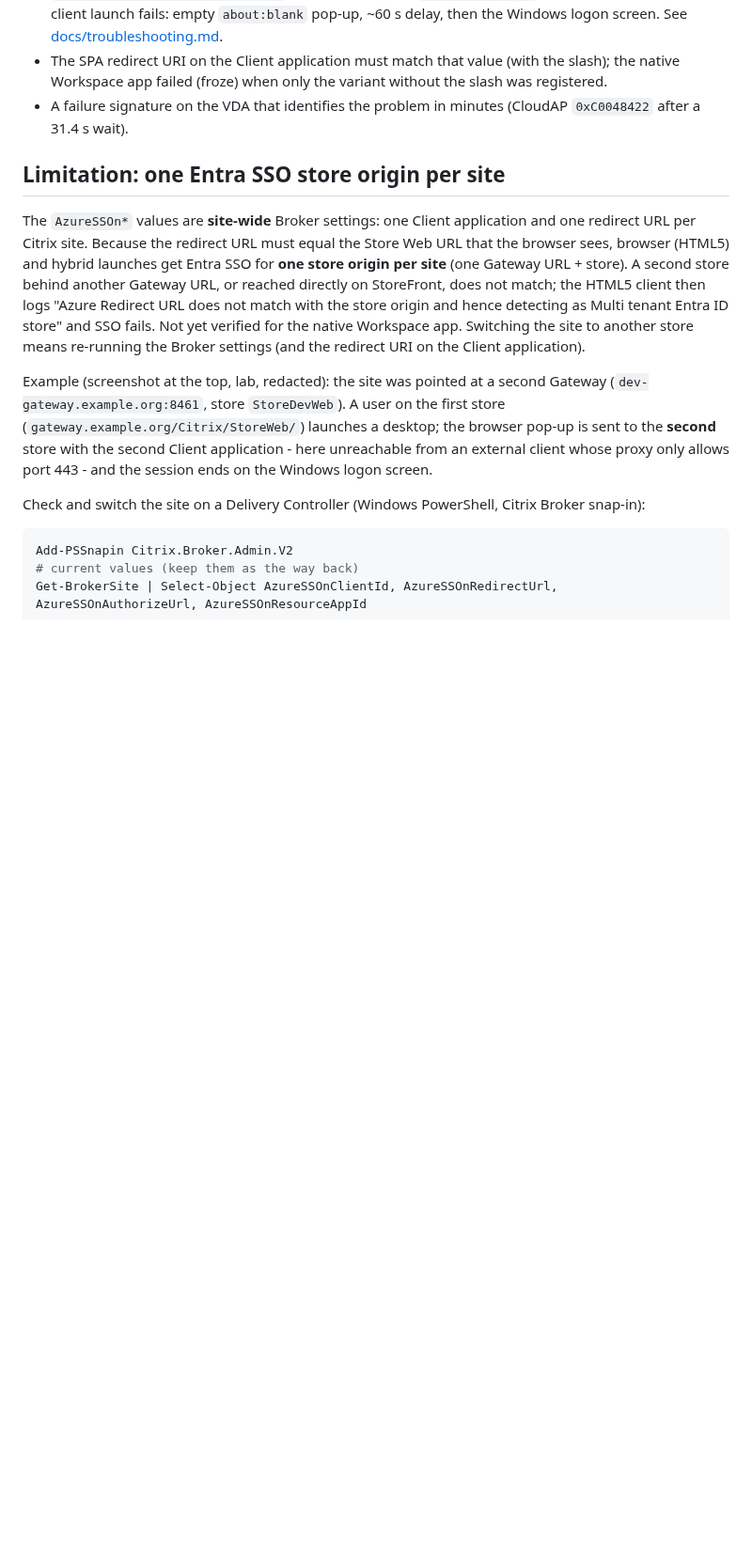
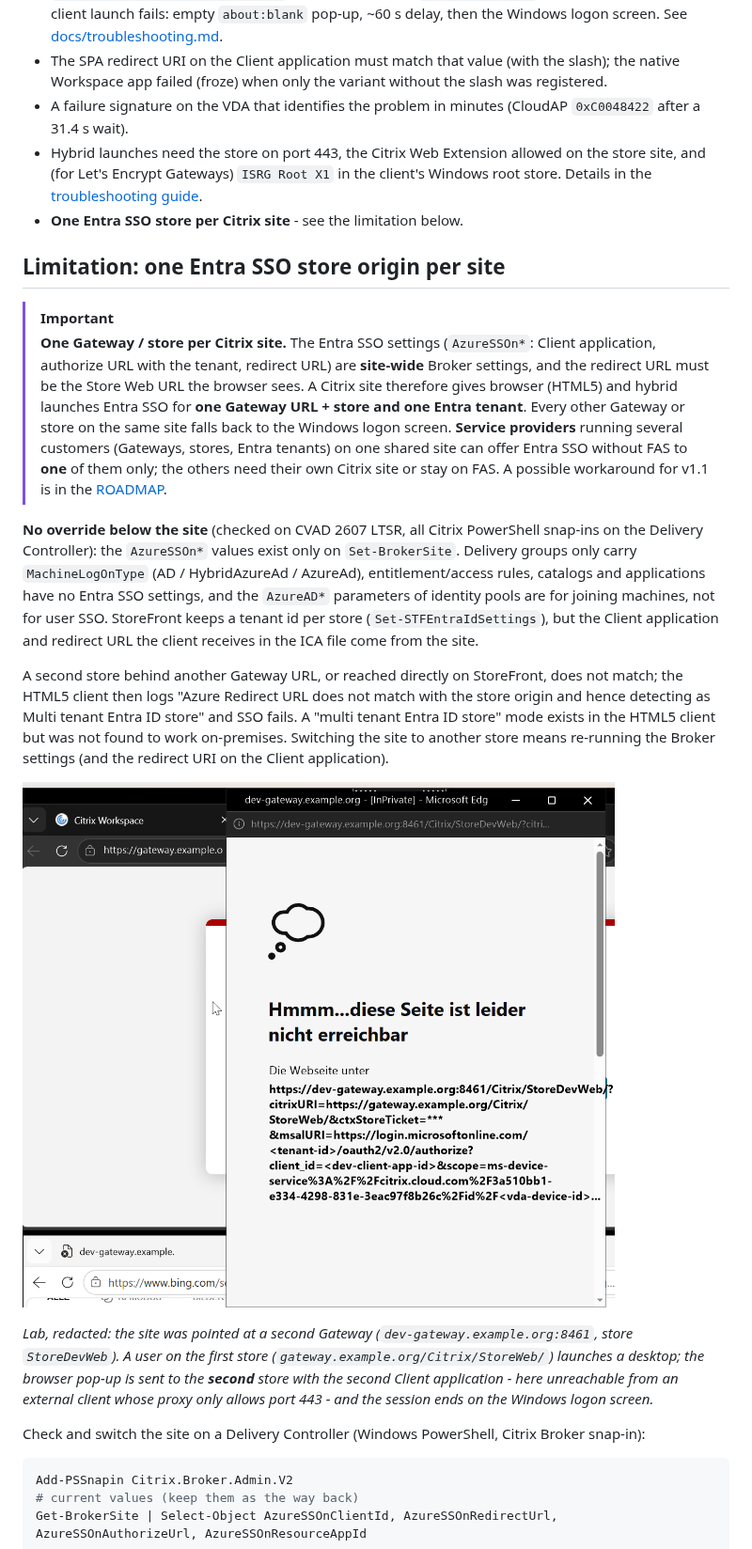
Before and after one commit to bensplittgerber/citrix-entra-sso, a Markdown page: README.md, the part around one of its changes. Shown at 94% size. Rendered like a GitHub page; blank space fills up the shorter version.

```diff
--- a/README.md
+++ b/README.md
@@ -37,21 +46,40 @@ Status: v1.0 - verified end to end in a lab (HTML5 and hybrid, also through an m
 - The SPA redirect URI on the Client application must match that value (with the slash); the native Workspace app
   failed (froze) when only the variant without the slash was registered.
 - A failure signature on the VDA that identifies the problem in minutes (CloudAP `0xC0048422` after a 31.4 s wait).
+- Hybrid launches need the store on port 443, the Citrix Web Extension allowed on the store site, and (for Let's
+  Encrypt Gateways) `ISRG Root X1` in the client's Windows root store. Details in the
+  [troubleshooting guide](docs/troubleshooting.md).
+- **One Entra SSO store per Citrix site** - see the limitation below.
 
 ## Limitation: one Entra SSO store origin per site
-The `AzureSSOn*` values are **site-wide** Broker settings: one Client application and one redirect URL per Citrix
-site. Because the redirect URL must equal the Store Web URL that the browser sees, browser (HTML5) and hybrid launches
-get Entra SSO for **one store origin per site** (one Gateway URL + store). A second store behind another Gateway URL,
-or reached directly on StoreFront, does not match; the HTML5 client then logs "Azure Redirect URL does not match with
-the store origin and hence detecting as Multi tenant Entra ID store" and SSO fails. Not yet verified for the native
-Workspace app. Switching the site to another store means re-running the Broker settings (and the redirect URI on the
-Client application).
+> [!IMPORTANT]
+> **One Gateway / store per Citrix site.** The Entra SSO settings (`AzureSSOn*`: Client application, authorize URL
+> with the tenant, redirect URL) are **site-wide** Broker settings, and the redirect URL must be the Store Web URL the
+> browser sees. A Citrix site therefore gives browser (HTML5) and hybrid launches Entra SSO for **one Gateway URL + store
+> and one Entra tenant**. Every other Gateway or store on the same site falls back to the Windows logon screen.
+> **Service providers** running several customers (Gateways, stores, Entra tenants) on one shared site can offer Entra
+> SSO without FAS to **one** of them only; the others need their own Citrix site or stay on FAS. A possible
+> workaround for v1.1 is in the [ROADMAP](docs/ROADMAP.md).
 
-Example (screenshot at the top, lab, redacted): the site was pointed at a second Gateway (`dev-gateway.example.org:8461`, store `StoreDevWeb`).
-A user on the first store (`gateway.example.org/Citrix/StoreWeb/`) launches a desktop; the browser pop-up is sent to the
+**No override below the site** (checked on CVAD 2607 LTSR, all Citrix PowerShell snap-ins on the Delivery
+Controller): the `AzureSSOn*` values exist only on `Set-BrokerSite`. Delivery groups only carry `MachineLogOnType`
+(AD / HybridAzureAd / AzureAd), entitlement/access rules, catalogs and applications have no Entra SSO settings, and
+the `AzureAD*` parameters of identity pools are for joining machines, not for user SSO. StoreFront keeps a tenant id
+per store (`Set-STFEntraIdSettings`), but the Client application and redirect URL the client receives in the ICA
+file come from the site.
+
+A second store behind another Gateway URL, or reached directly on StoreFront, does not match; the HTML5 client then
+logs "Azure Redirect URL does not match with the store origin and hence detecting as Multi tenant Entra ID store" and
+SSO fails. A "multi tenant Entra ID store" mode exists in the HTML5 client but was not found to work on-premises.
+Switching the site to another store means re-running the Broker settings (and the redirect URI on the Client
+application).
+
+![Site-wide redirect URL: the pop-up of the first store goes to the second Gateway's store](docs/img/site-wide-redirect-limitation.png)
+
+*Lab, redacted: the site was pointed at a second Gateway (`dev-gateway.example.org:8461`, store `StoreDevWeb`). A user
+on the first store (`gateway.example.org/Citrix/StoreWeb/`) launches a desktop; the browser pop-up is sent to the
 **second** store with the second Client application - here unreachable from an external client whose proxy only allows
-port 443 - and the session ends on the Windows logon screen.
-
+port 443 - and the session ends on the Windows logon screen.*
 
 Check and switch the site on a Delivery Controller (Windows PowerShell, Citrix Broker snap-in):
 
```
Also changed, not shown: other parts of README.md (+30 -21 lines), docs/img/client-html5-session.png (added), docs/img/client-hybrid-desktop.png (added), docs/img/client-no-certificate-reset.png (added), docs/img/client-smartcard-pin.png (added), 1 other file.
